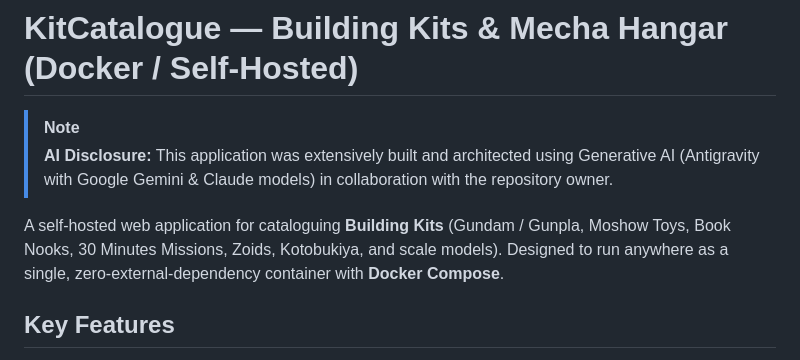
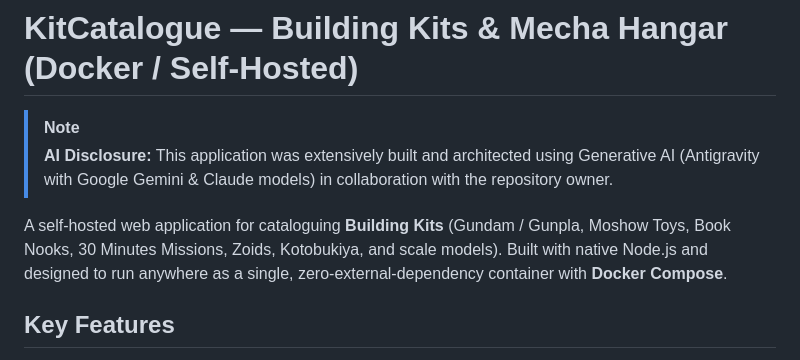
Before and after one commit to CodeChris-89/KitCatalogue, a Markdown page: README.md, the part around the change. Rendered like a GitHub page.

Commit message:
chore: clarify runtime architecture in overview

```diff
--- a/README.md
+++ b/README.md
@@ -3,7 +3,7 @@
 > [!NOTE]
 > **AI Disclosure:** This application was extensively built and architected using Generative AI (Antigravity with Google Gemini & Claude models) in collaboration with the repository owner.
 
-A self-hosted web application for cataloguing **Building Kits** (Gundam / Gunpla, Moshow Toys, Book Nooks, 30 Minutes Missions, Zoids, Kotobukiya, and scale models). Designed to run anywhere as a single, zero-external-dependency container with **Docker Compose**.
+A self-hosted web application for cataloguing **Building Kits** (Gundam / Gunpla, Moshow Toys, Book Nooks, 30 Minutes Missions, Zoids, Kotobukiya, and scale models). Built with native Node.js and designed to run anywhere as a single, zero-external-dependency container with **Docker Compose**.
 
 ## Key Features
 
```
